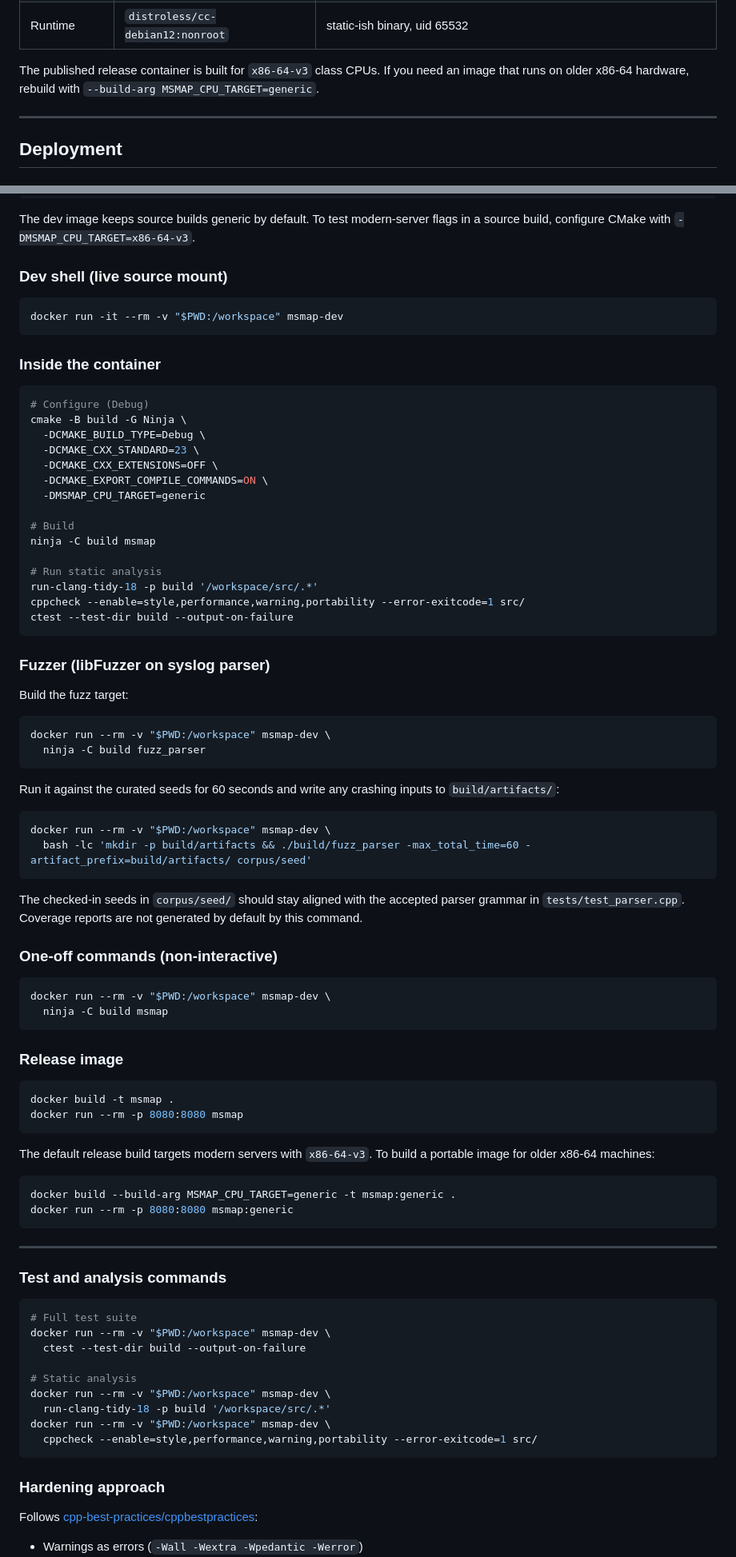
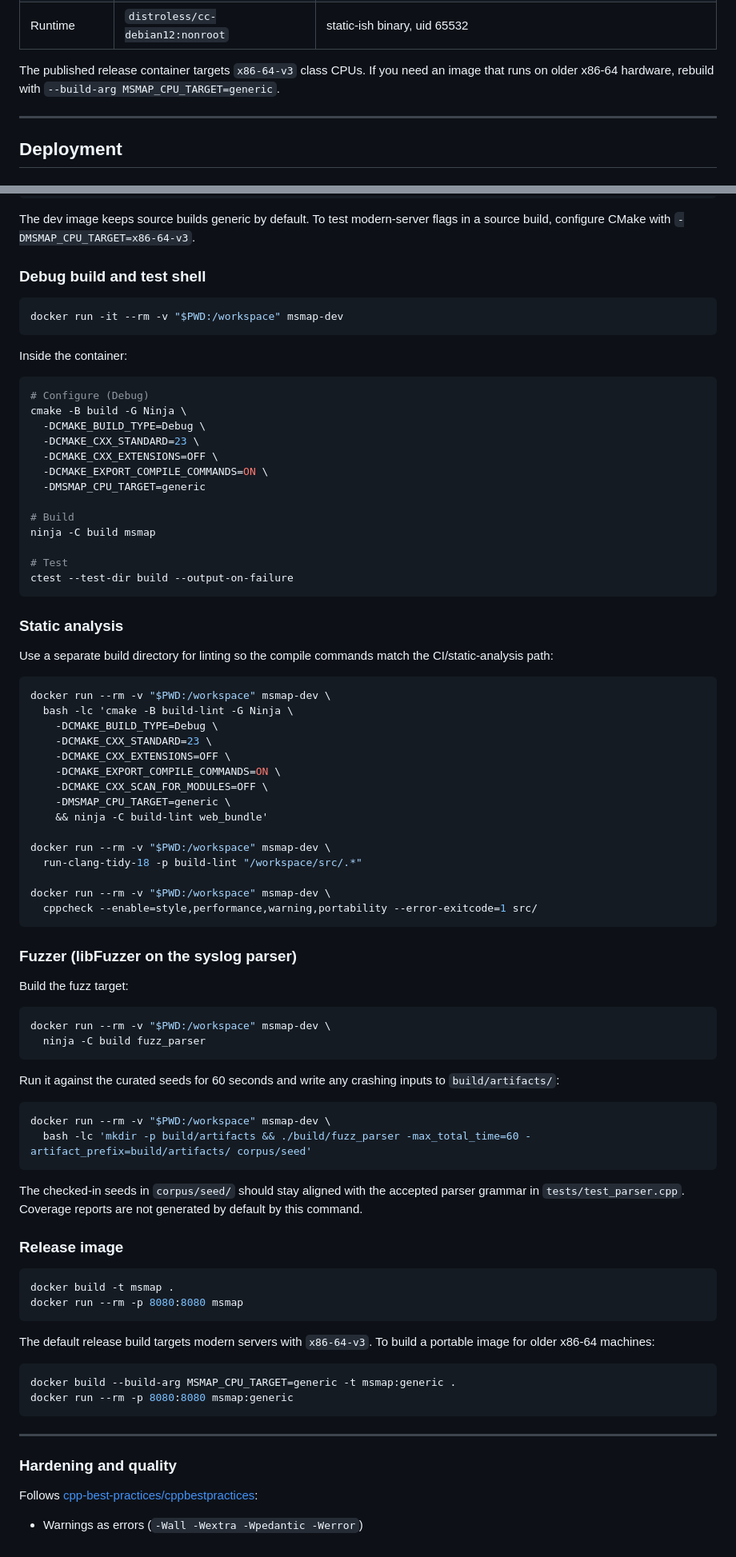
Before and after one commit to mtstanfield/msmap, a Markdown page: README.md, 2 parts joined by grey strips. Shown at 80% size. Drawn GitHub-style.

Commit message:
docs: clarify readme sections

````diff
--- a/README.md
+++ b/README.md
@@ -55,8 +55,8 @@ msmap binary
 | Frontend | Leaflet.js + MarkerCluster | local copies, vanilla JS |
 | Runtime | `distroless/cc-debian12:nonroot` | static-ish binary, uid 65532 |
 
-The published release container is built for `x86-64-v3` class CPUs. If you
-need an image that runs on older x86-64 hardware, rebuild with
+The published release container targets `x86-64-v3` class CPUs. If you need an
+image that runs on older x86-64 hardware, rebuild with
 `--build-arg MSMAP_CPU_TARGET=generic`.
 
 ---
@@ -528,13 +533,13 @@ docker build --target dev -t msmap-dev .
 The dev image keeps source builds generic by default. To test modern-server
 flags in a source build, configure CMake with `-DMSMAP_CPU_TARGET=x86-64-v3`.
 
-### Dev shell (live source mount)
+### Debug build and test shell
 
 ```bash
 docker run -it --rm -v "$PWD:/workspace" msmap-dev
 ```
 
-### Inside the container
+Inside the container:
 
 ```bash
 # Configure (Debug)
@@ -548,13 +553,34 @@ cmake -B build -G Ninja \
 # Build
 ninja -C build msmap
 
-# Run static analysis
-run-clang-tidy-18 -p build '/workspace/src/.*'
-cppcheck --enable=style,performance,warning,portability --error-exitcode=1 src/
+# Test
 ctest --test-dir build --output-on-failure
 ```
 
-### Fuzzer (libFuzzer on syslog parser)
+### Static analysis
+
+Use a separate build directory for linting so the compile commands match the
+CI/static-analysis path:
+
+```bash
+docker run --rm -v "$PWD:/workspace" msmap-dev \
+  bash -lc 'cmake -B build-lint -G Ninja \
+    -DCMAKE_BUILD_TYPE=Debug \
+    -DCMAKE_CXX_STANDARD=23 \
+    -DCMAKE_CXX_EXTENSIONS=OFF \
+    -DCMAKE_EXPORT_COMPILE_COMMANDS=ON \
+    -DCMAKE_CXX_SCAN_FOR_MODULES=OFF \
+    -DMSMAP_CPU_TARGET=generic \
+    && ninja -C build-lint web_bundle'
+
+docker run --rm -v "$PWD:/workspace" msmap-dev \
+  run-clang-tidy-18 -p build-lint "/workspace/src/.*"
+
+docker run --rm -v "$PWD:/workspace" msmap-dev \
+  cppcheck --enable=style,performance,warning,portability --error-exitcode=1 src/
+```
+
+### Fuzzer (libFuzzer on the syslog parser)
 
 Build the fuzz target:
 
@@ -575,13 +601,6 @@ The checked-in seeds in `corpus/seed/` should stay aligned with the accepted
 parser grammar in `tests/test_parser.cpp`. Coverage reports are not generated by
 default by this command.
 
-### One-off commands (non-interactive)
-
-```bash
-docker run --rm -v "$PWD:/workspace" msmap-dev \
-  ninja -C build msmap
-```
-
 ### Release image
 
 ```bash
@@ -599,21 +618,7 @@ docker run --rm -p 8080:8080 msmap:generic
 
 ---
 
-### Test and analysis commands
-
-```bash
-# Full test suite
-docker run --rm -v "$PWD:/workspace" msmap-dev \
-  ctest --test-dir build --output-on-failure
-
-# Static analysis
-docker run --rm -v "$PWD:/workspace" msmap-dev \
-  run-clang-tidy-18 -p build '/workspace/src/.*'
-docker run --rm -v "$PWD:/workspace" msmap-dev \
-  cppcheck --enable=style,performance,warning,portability --error-exitcode=1 src/
-```
-
-### Hardening approach
+### Hardening and quality
 
 Follows [cpp-best-practices/cppbestpractices](https://github.com/cpp-best-practices/cppbestpractices):
 
````
Also changed, not shown: other parts of README.md (+12 -7 lines).
